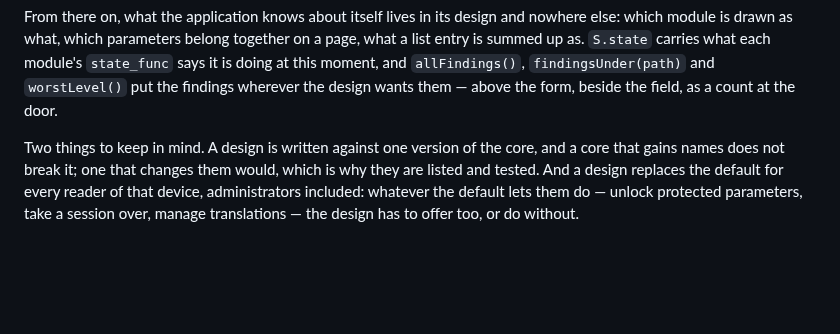
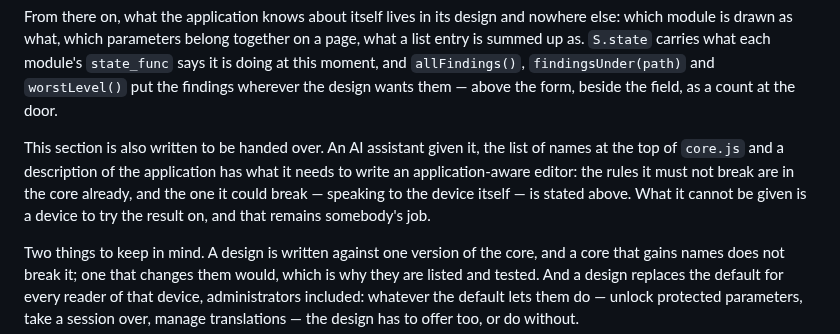
Before and after one commit to saiedt/gpsmcpmms, a Markdown page: README.md, the part around the change. GitHub-like rendering; blank space fills up the shorter version.

Commit message:
The section about an editor of one's own is meant to be handed over
Said in the README, because it changes who reads the section: with the
core apart from the design, writing an application-aware editor is work
an AI assistant can be given. It needs this section, the list of names at
the top of core.js and a description of the application. What it cannot
be given is a device to try the result on.

Co-Authored-By: Claude Opus 5.5 <noreply@anthropic.com>

```diff
--- a/README.md
+++ b/README.md
@@ -455,6 +455,13 @@ on a page, what a list entry is summed up as. `S.state` carries what each
 module's `state_func` says it is doing at this moment, and `allFindings()`,
 `findingsUnder(path)` and `worstLevel()` put the findings wherever the design
 wants them — above the form, beside the field, as a count at the door.
+
+This section is also written to be handed over. An AI assistant given it,
+the list of names at the top of `core.js` and a description of the application
+has what it needs to write an application-aware editor: the rules it must not
+break are in the core already, and the one it could break — speaking to the
+device itself — is stated above. What it cannot be given is a device to try
+the result on, and that remains somebody's job.
 
 Two things to keep in mind. A design is written against one version of the
 core, and a core that gains names does not break it; one that changes them
```
